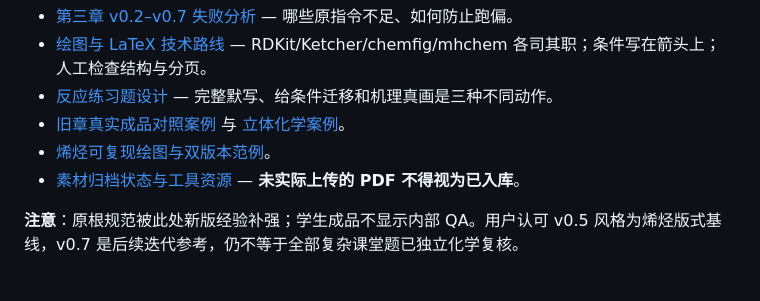
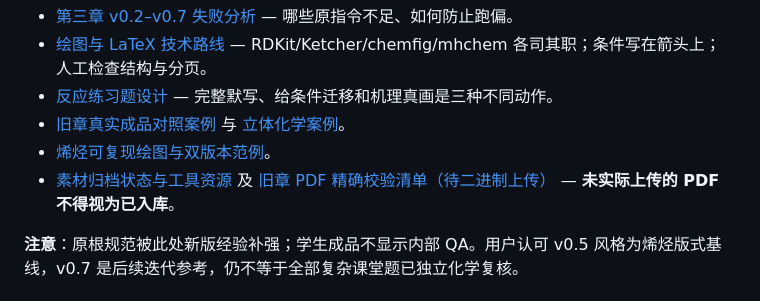
Before and after one commit to yuxiang615/chemistry-review-notes, a Markdown page: README.md, the part around the change. GitHub-like rendering.

```diff
--- a/README.md
+++ b/README.md
@@ -50,7 +50,7 @@ chemistry-review-notes/
 - [反应练习题设计](docs/EXERCISE_DESIGN_REACTIONS.md) — 完整默写、给条件迁移和机理真画是三种不同动作。
 - [旧章真实成品对照案例](examples/alkanes-cycloalkanes/CASE_STUDY.md) 与 [立体化学案例](examples/stereochemistry/CASE_STUDY.md)。
 - [烯烃可复现绘图与双版本范例](examples/alkenes/README.md)。
-- [素材归档状态与工具资源](docs/PROVENANCE_AND_ASSETS.md) — **未实际上传的 PDF 不得视为已入库**。
+- [素材归档状态与工具资源](docs/PROVENANCE_AND_ASSETS.md) 及 [旧章 PDF 精确校验清单（待二进制上传）](examples/REFERENCE_BINARY_MANIFEST.md) — **未实际上传的 PDF 不得视为已入库**。
 
 **注意**：原根规范被此处新版经验补强；学生成品不显示内部 QA。用户认可 v0.5 风格为烯烃版式基线，v0.7 是后续迭代参考，仍不等于全部复杂课堂题已独立化学复核。
 
```
Also changed, not shown: examples/REFERENCE_BINARY_MANIFEST.md (added, +17 -0 lines).
